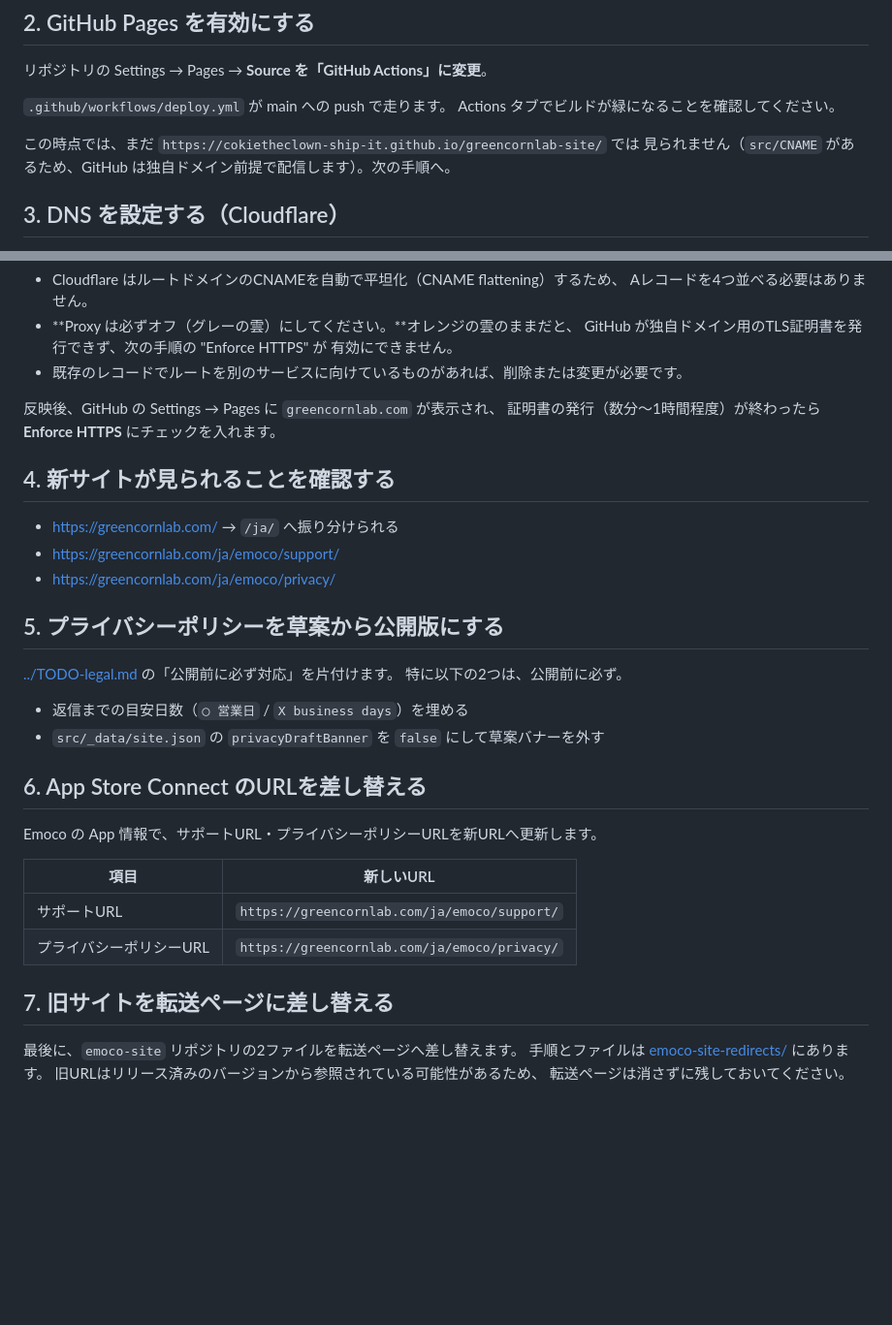
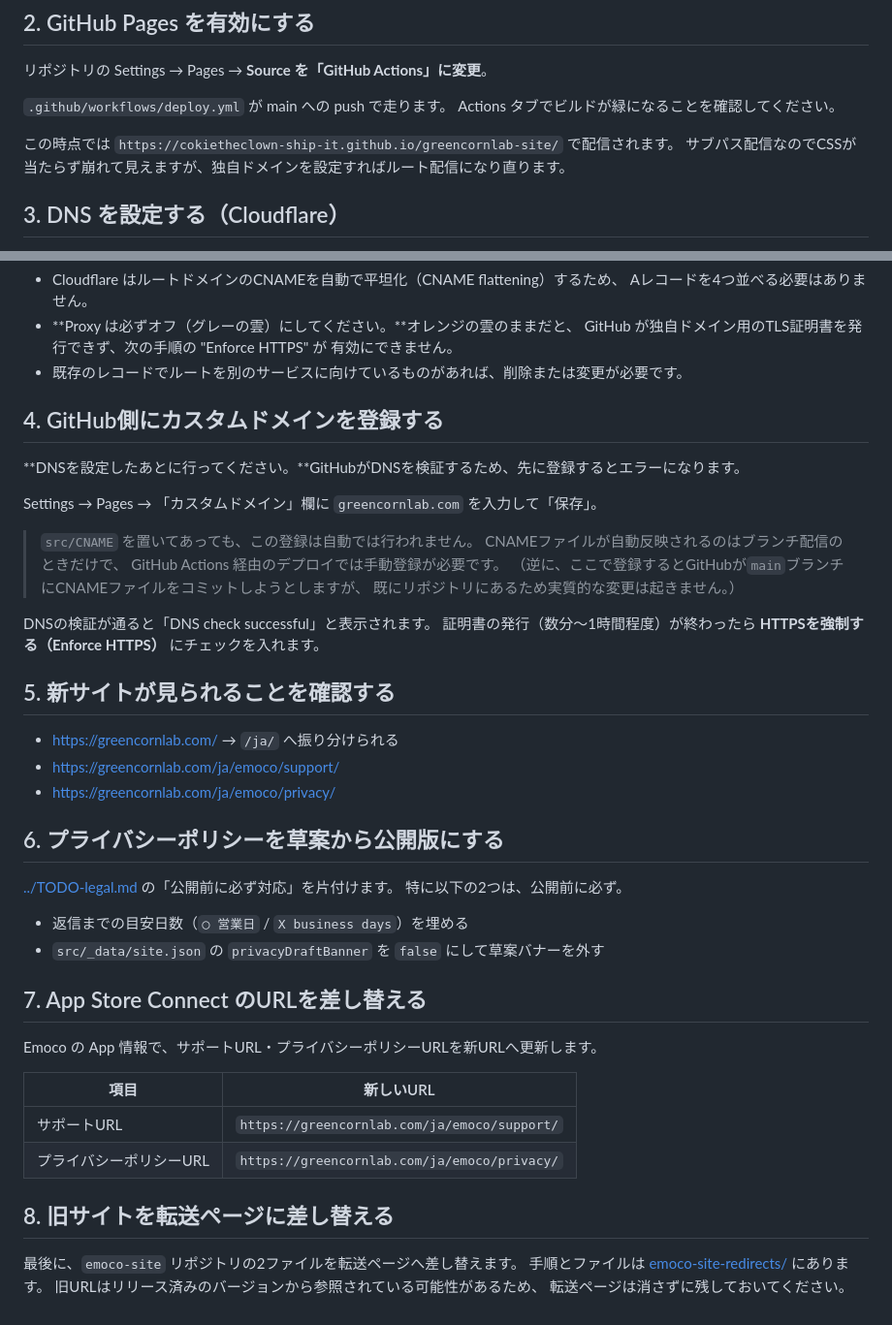
Before and after one commit to cokietheclown-ship-it/greencornlab-site, a Markdown page: docs/deploy-setup.md, 2 parts joined by grey strips. Shown at 97% size. Drawn GitHub-style; blank space fills up the shorter version.

Commit message:
カスタムドメインは手動登録が必要な旨を手順書に追記
GitHub Actions経由のデプロイでは、成果物に CNAME ファイルがあっても
Pages のカスタムドメインは自動設定されない（ブランチ配信のときだけの挙動）。
DNS設定のあとに Settings → Pages で登録する手順を追加した。

Co-Authored-By: Claude Opus 5 <noreply@anthropic.com>

```diff
--- a/docs/deploy-setup.md
+++ b/docs/deploy-setup.md
@@ -26,8 +26,8 @@ git push -u origin main
 `.github/workflows/deploy.yml` が main への push で走ります。
 Actions タブでビルドが緑になることを確認してください。
 
-この時点では、まだ `https://cokietheclown-ship-it.github.io/greencornlab-site/` では
-見られません（`src/CNAME` があるため、GitHub は独自ドメイン前提で配信します）。次の手順へ。
+この時点では `https://cokietheclown-ship-it.github.io/greencornlab-site/` で配信されます。
+サブパス配信なのでCSSが当たらず崩れて見えますが、独自ドメインを設定すればルート配信になり直ります。
 
 ## 3. DNS を設定する（Cloudflare）
 
@@ -47,16 +47,28 @@ greencornlab.com は Cloudflare でDNSを管理しています（ネームサー
   有効にできません。
 - 既存のレコードでルートを別のサービスに向けているものがあれば、削除または変更が必要です。
 
-反映後、GitHub の Settings → Pages に `greencornlab.com` が表示され、
-証明書の発行（数分〜1時間程度）が終わったら **Enforce HTTPS** にチェックを入れます。
+## 4. GitHub側にカスタムドメインを登録する
 
-## 4. 新サイトが見られることを確認する
+**DNSを設定したあとに行ってください。**GitHubがDNSを検証するため、先に登録するとエラーになります。
+
+Settings → Pages → 「カスタムドメイン」欄に `greencornlab.com` を入力して「保存」。
+
+> `src/CNAME` を置いてあっても、この登録は自動では行われません。
+> CNAMEファイルが自動反映されるのはブランチ配信のときだけで、
+> GitHub Actions 経由のデプロイでは手動登録が必要です。
+> （逆に、ここで登録するとGitHubが`main`ブランチにCNAMEファイルをコミットしようとしますが、
+> 既にリポジトリにあるため実質的な変更は起きません。）
+
+DNSの検証が通ると「DNS check successful」と表示されます。
+証明書の発行（数分〜1時間程度）が終わったら **HTTPSを強制する（Enforce HTTPS）** にチェックを入れます。
+
+## 5. 新サイトが見られることを確認する
 
 - https://greencornlab.com/ → `/ja/` へ振り分けられる
 - https://greencornlab.com/ja/emoco/support/
 - https://greencornlab.com/ja/emoco/privacy/
 
-## 5. プライバシーポリシーを草案から公開版にする
+## 6. プライバシーポリシーを草案から公開版にする
 
 [../TODO-legal.md](../TODO-legal.md) の「公開前に必ず対応」を片付けます。
 特に以下の2つは、公開前に必ず。
@@ -64,7 +76,7 @@ greencornlab.com は Cloudflare でDNSを管理しています（ネームサー
 - 返信までの目安日数（`◯ 営業日` / `X business days`）を埋める
 - `src/_data/site.json` の `privacyDraftBanner` を `false` にして草案バナーを外す
 
-## 6. App Store Connect のURLを差し替える
+## 7. App Store Connect のURLを差し替える
 
 Emoco の App 情報で、サポートURL・プライバシーポリシーURLを新URLへ更新します。
 
@@ -73,7 +85,7 @@ Emoco の App 情報で、サポートURL・プライバシーポリシーURLを
 | サポートURL | `https://greencornlab.com/ja/emoco/support/` |
 | プライバシーポリシーURL | `https://greencornlab.com/ja/emoco/privacy/` |
 
-## 7. 旧サイトを転送ページに差し替える
+## 8. 旧サイトを転送ページに差し替える
 
 最後に、`emoco-site` リポジトリの2ファイルを転送ページへ差し替えます。
 手順とファイルは [emoco-site-redirects/](emoco-site-redirects/) にあります。
```
Also changed, not shown: README.md (+3 -2 lines).
